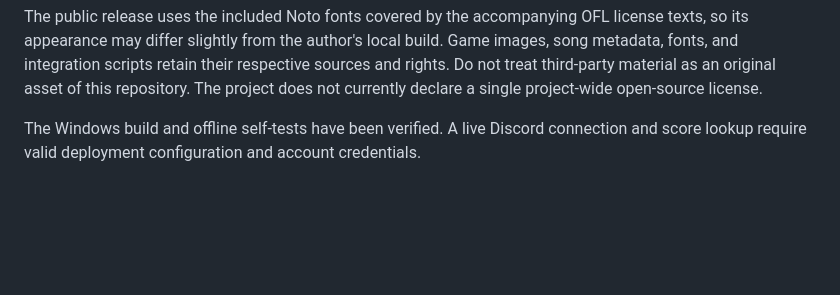
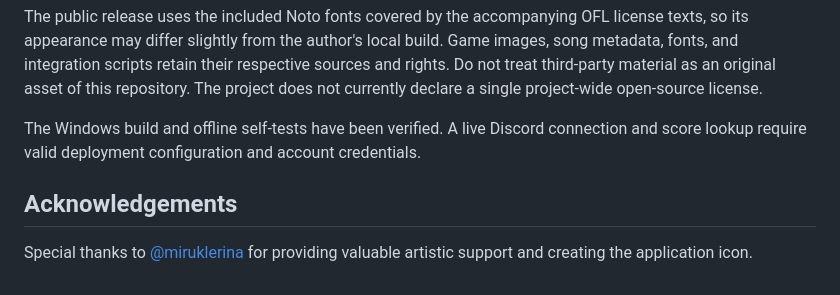
Before and after one commit to sam200467/Super-Invincible-Shining-Empire-Royal-Flagship-Ultimate-Bullish-Dark-Matter-Strongest-Rio-Takase-Bot, a Markdown page: README.md, the part around the change. Drawn GitHub-style; blank space fills up the shorter version.

Commit message:
Add acknowledgements for artistic support
Added acknowledgements section with thanks to miruklerina.

```diff
--- a/README.md
+++ b/README.md
@@ -74,3 +74,7 @@ The account-binding form is visible only to the user who opened it. Score images
 The public release uses the included Noto fonts covered by the accompanying OFL license texts, so its appearance may differ slightly from the author's local build. Game images, song metadata, fonts, and integration scripts retain their respective sources and rights. Do not treat third-party material as an original asset of this repository. The project does not currently declare a single project-wide open-source license.
 
 The Windows build and offline self-tests have been verified. A live Discord connection and score lookup require valid deployment configuration and account credentials.
+
+## Acknowledgements
+
+Special thanks to [@miruklerina](https://twitter.com/miruklerina) for providing valuable artistic support and creating the application icon.
```
